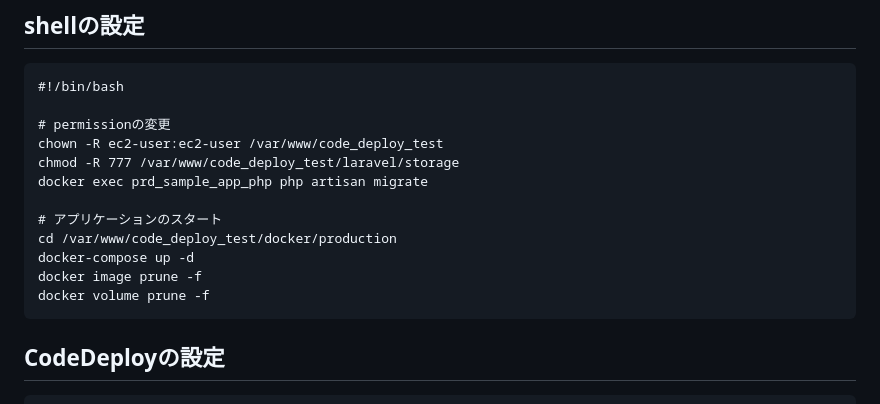
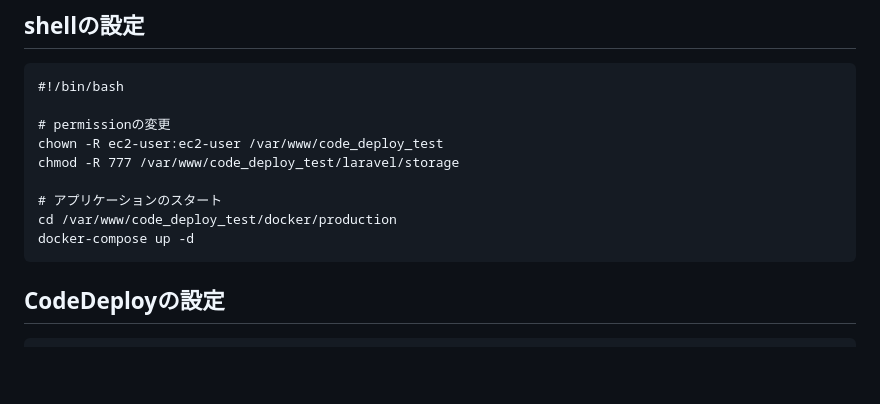
Before and after one commit to tsukasaI/qiita_drafts, a Markdown page: codedeploy.md, the part around one of its changes. Rendered like a GitHub page; blank space fills up the shorter version.

````diff
--- a/codedeploy.md
+++ b/codedeploy.md
@@ -102,13 +102,10 @@ hooks:
 # permissionの変更
 chown -R ec2-user:ec2-user /var/www/code_deploy_test
 chmod -R 777 /var/www/code_deploy_test/laravel/storage
-docker exec prd_sample_app_php php artisan migrate
 
 # アプリケーションのスタート
 cd /var/www/code_deploy_test/docker/production
 docker-compose up -d
-docker image prune -f
-docker volume prune -f
 ```
 
 ## CodeDeployの設定
````
Also changed, not shown: other parts of codedeploy.md (+14 -22 lines).
